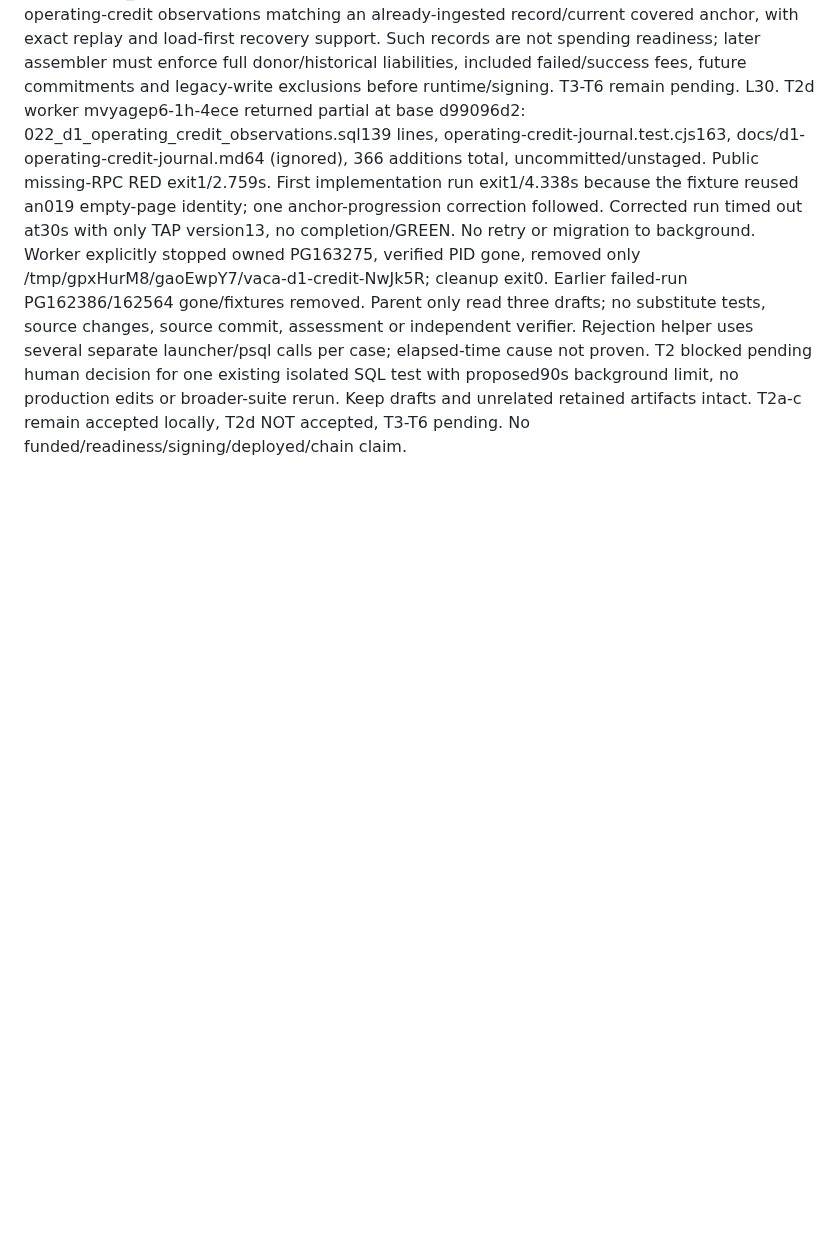
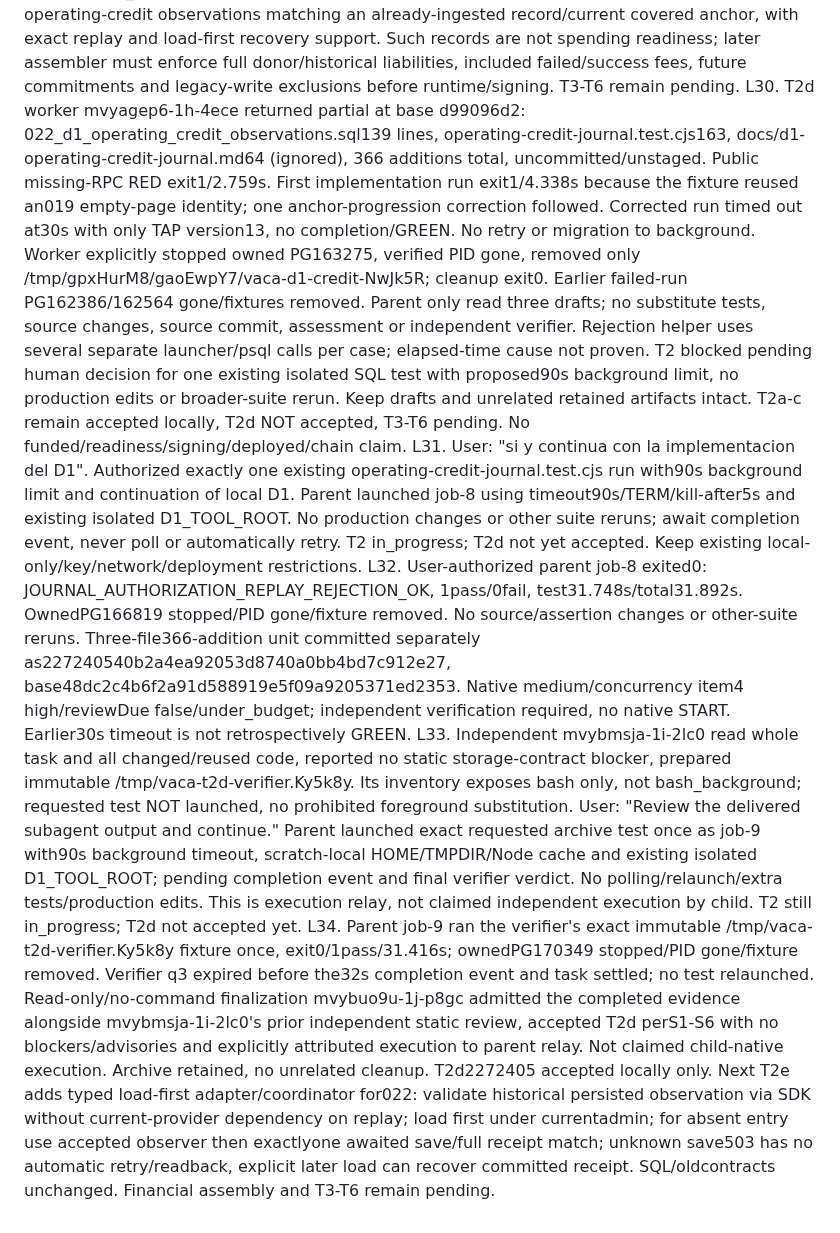
Before and after one commit to DNO8/VACA, a Markdown page: odd/tasks/d1-local-completion.md, the part around one of its changes. GitHub-like rendering; blank space fills up the shorter version.

Commit message:
docs(d1): accept credit journal and plan load-first integration

```diff
--- a/odd/tasks/d1-local-completion.md
+++ b/odd/tasks/d1-local-completion.md
@@ -51,3 +51,7 @@ L27. T2c worker mvwridv3-1f-rgwh delivered 29e7bd9c3327a43fb3fad9807d89864444055
 L28. Independent mvwrzor8-1g-kanj verified exact a5c01283..29e7bd9 and accepted scoped T2c behavior, focused8 once GREEN/74ms including Deno Check of the test/imports, no product blockers/advisories. Separately requested standalone check exited1 before checking: error: unexpected argument '--cached-only' found. Verifier added this unsupported flag; this is not a source failure, but the requested standalone command is NOT GREEN. No retry. Retained /tmp/vaca-t2c-verify.tF6wIi, no source/index changes or deletion. T2 is blocked awaiting human authorization for only the corrected standalone three-file deno check without --cached-only, existing isolated launcher/offline config and explicit30s foreground timeout. No test/full108/PG rerun or renewed D1 scope approval needed. After this bounded proof, continue durable team-credit approval, liabilities, included failed/success fee facts and commitments/assembler. T3-T6 remain pending; no real funding/signing/deployment/acceptance claimed.
 L29. User: "continua con el todo". Parent executed only the missing standalone three-file deno check against /tmp/vaca-t2c-verify.tF6wIi, without --cached-only, using existing isolated launcher, scratch-local HOME/TMPDIR/cache, absolute config/source/test paths and explicit30s foreground timeout. Exit0: operating-credit.ts, discovery-source.ts and operating-credit.test.ts checked. No tests rerun, implementation/assertions changed, new verifier, deletion, credentials or network. This completes the missing command evidence alongside independent mvwrzor8-1g-kanj's accepted behavior/eight tests; no new verifier-authored verdict/native receipt claimed. T2 unblocked/in_progress; T2c accepted locally only. Next T2d records immutable admin-authorized operating-credit observations matching an already-ingested record/current covered anchor, with exact replay and load-first recovery support. Such records are not spending readiness; later assembler must enforce full donor/historical liabilities, included failed/success fees, future commitments and legacy-write exclusions before runtime/signing. T3-T6 remain pending.
 L30. T2d worker mvyagep6-1h-4ece returned partial at base d99096d2: 022_d1_operating_credit_observations.sql139 lines, operating-credit-journal.test.cjs163, docs/d1-operating-credit-journal.md64 (ignored), 366 additions total, uncommitted/unstaged. Public missing-RPC RED exit1/2.759s. First implementation run exit1/4.338s because the fixture reused an019 empty-page identity; one anchor-progression correction followed. Corrected run timed out at30s with only TAP version13, no completion/GREEN. No retry or migration to background. Worker explicitly stopped owned PG163275, verified PID gone, removed only /tmp/gpxHurM8/gaoEwpY7/vaca-d1-credit-NwJk5R; cleanup exit0. Earlier failed-run PG162386/162564 gone/fixtures removed. Parent only read three drafts; no substitute tests, source changes, source commit, assessment or independent verifier. Rejection helper uses several separate launcher/psql calls per case; elapsed-time cause not proven. T2 blocked pending human decision for one existing isolated SQL test with proposed90s background limit, no production edits or broader-suite rerun. Keep drafts and unrelated retained artifacts intact. T2a-c remain accepted locally, T2d NOT accepted, T3-T6 pending. No funded/readiness/signing/deployed/chain claim.
+L31. User: "si y continua con la implementacion del D1". Authorized exactly one existing operating-credit-journal.test.cjs run with90s background limit and continuation of local D1. Parent launched job-8 using timeout90s/TERM/kill-after5s and existing isolated D1_TOOL_ROOT. No production changes or other suite reruns; await completion event, never poll or automatically retry. T2 in_progress; T2d not yet accepted. Keep existing local-only/key/network/deployment restrictions.
+L32. User-authorized parent job-8 exited0: JOURNAL_AUTHORIZATION_REPLAY_REJECTION_OK, 1pass/0fail, test31.748s/total31.892s. OwnedPG166819 stopped/PID gone/fixture removed. No source/assertion changes or other-suite reruns. Three-file366-addition unit committed separately as227240540b2a4ea92053d8740a0bb4bd7c912e27, base48dc2c4b6f2a91d588919e5f09a9205371ed2353. Native medium/concurrency item4 high/reviewDue false/under_budget; independent verification required, no native START. Earlier30s timeout is not retrospectively GREEN.
+L33. Independent mvybmsja-1i-2lc0 read whole task and all changed/reused code, reported no static storage-contract blocker, prepared immutable /tmp/vaca-t2d-verifier.Ky5k8y. Its inventory exposes bash only, not bash_background; requested test NOT launched, no prohibited foreground substitution. User: "Review the delivered subagent output and continue." Parent launched exact requested archive test once as job-9 with90s background timeout, scratch-local HOME/TMPDIR/Node cache and existing isolated D1_TOOL_ROOT; pending completion event and final verifier verdict. No polling/relaunch/extra tests/production edits. This is execution relay, not claimed independent execution by child. T2 still in_progress; T2d not accepted yet.
+L34. Parent job-9 ran the verifier's exact immutable /tmp/vaca-t2d-verifier.Ky5k8y fixture once, exit0/1pass/31.416s; ownedPG170349 stopped/PID gone/fixture removed. Verifier q3 expired before the32s completion event and task settled; no test relaunched. Read-only/no-command finalization mvybuo9u-1j-p8gc admitted the completed evidence alongside mvybmsja-1i-2lc0's prior independent static review, accepted T2d perS1-S6 with no blockers/advisories and explicitly attributed execution to parent relay. Not claimed child-native execution. Archive retained, no unrelated cleanup. T2d2272405 accepted locally only. Next T2e adds typed load-first adapter/coordinator for022: validate historical persisted observation via SDK without current-provider dependency on replay; load first under currentadmin; for absent entry use accepted observer then exactlyone awaited save/full receipt match; unknown save503 has no automatic retry/readback, explicit later load can recover committed receipt. SQL/oldcontracts unchanged. Financial assembly and T3-T6 remain pending.
```
Also changed, not shown: other parts of odd/tasks/d1-local-completion.md (+1 -1 lines).
